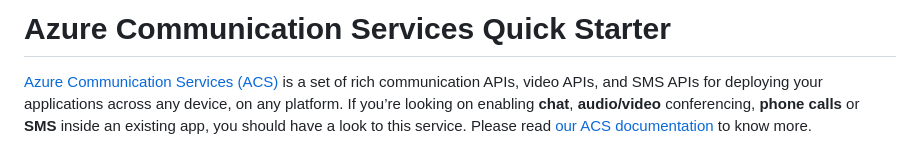
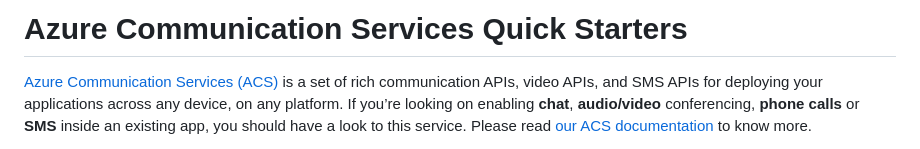
Before and after one commit to arunwic89/telehealth, a Markdown page: readme.md, the part around the change. Rendered like a GitHub page.

```diff
--- a/readme.md
+++ b/readme.md
@@ -1,4 +1,4 @@
-# Azure Communication Services Quick Starter
+# Azure Communication Services Quick Starters
 
 [Azure Communication Services (ACS)](https://azure.microsoft.com/en-us/services/communication-services) is a set of rich communication APIs, video APIs, and SMS APIs for deploying your applications across any device, on any platform. If you’re looking on enabling **chat**, **audio/video** conferencing, **phone calls** or **SMS** inside an existing app, you should have a look to this service. Please read [our ACS documentation](https://docs.microsoft.com/en-us/azure/communication-services/) to know more.
 
```
